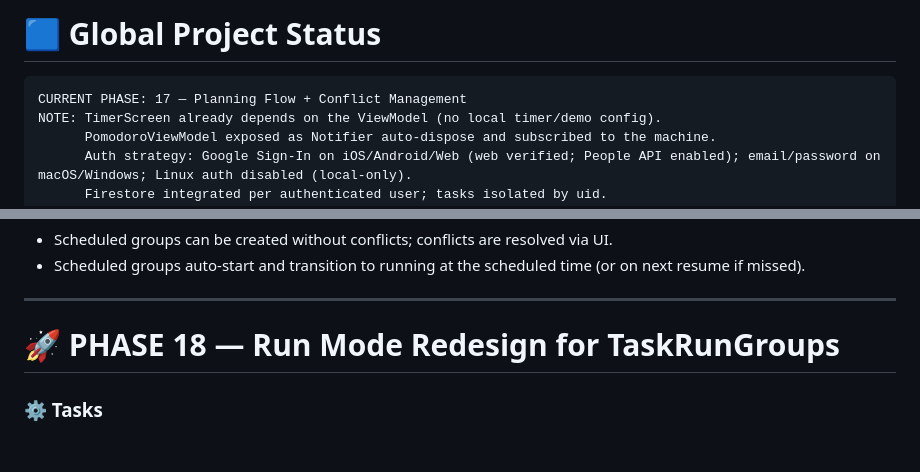
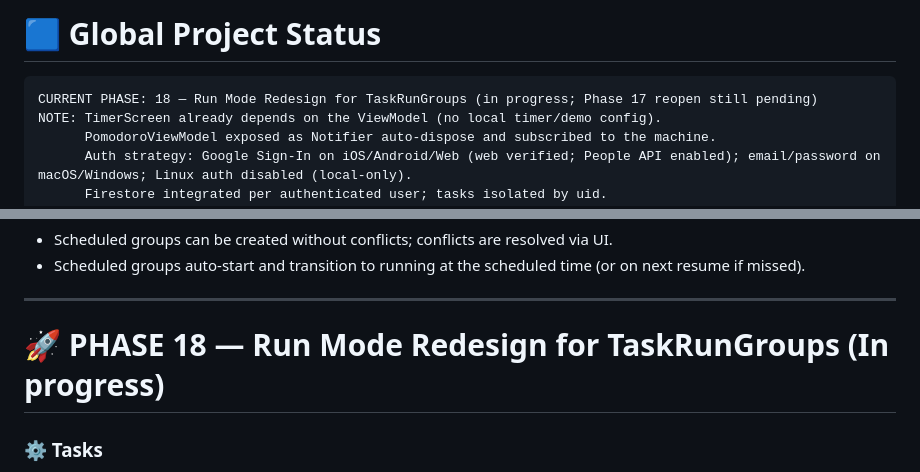
Before and after one commit to marcdevelopez/focus-interval, a Markdown page: docs/roadmap.md, 2 parts joined by grey strips. Rendered like a GitHub page; blank space fills up the shorter version.

````diff
--- a/docs/roadmap.md
+++ b/docs/roadmap.md
@@ -14,7 +14,7 @@ This project includes an official team roles document at:
 # 🟦 **Global Project Status**
 
 ```
-CURRENT PHASE: 17 — Planning Flow + Conflict Management
+CURRENT PHASE: 18 — Run Mode Redesign for TaskRunGroups (in progress; Phase 17 reopen still pending)
 NOTE: TimerScreen already depends on the ViewModel (no local timer/demo config).
       PomodoroViewModel exposed as Notifier auto-dispose and subscribed to the machine.
       Auth strategy: Google Sign-In on iOS/Android/Web (web verified; People API enabled); email/password on macOS/Windows; Linux auth disabled (local-only).
@@ -591,7 +591,7 @@ These subphases should also appear in **dev_log.md** as they are completed.
 
 ---
 
-# 🚀 **PHASE 18 — Run Mode Redesign for TaskRunGroups**
+# 🚀 **PHASE 18 — Run Mode Redesign for TaskRunGroups (In progress)**
 
 ### ⚙️ Tasks
 
````
Also changed, not shown: docs/dev_log.md (+11 -0 lines), docs/specs.md (+3 -0 lines).
